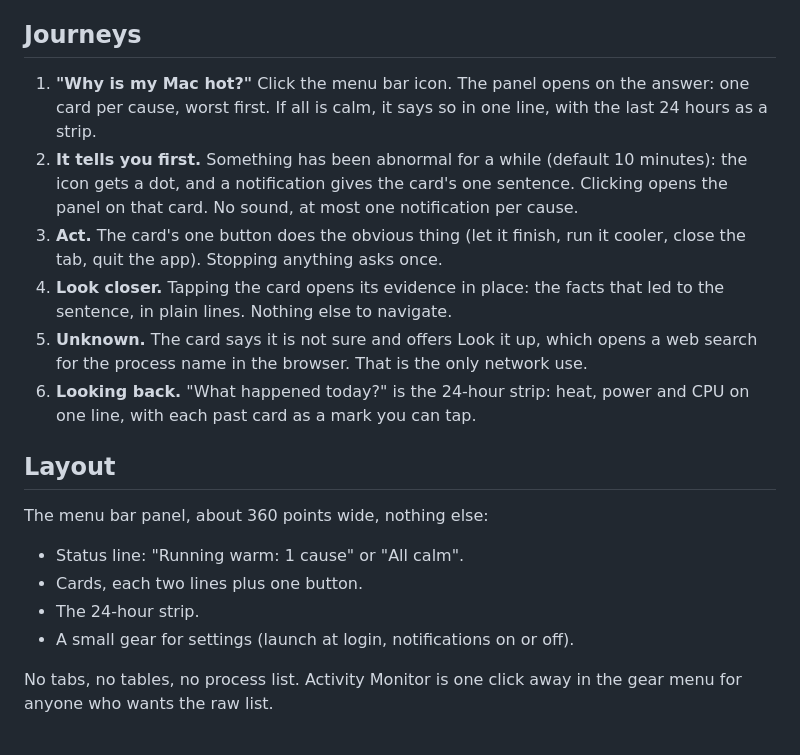
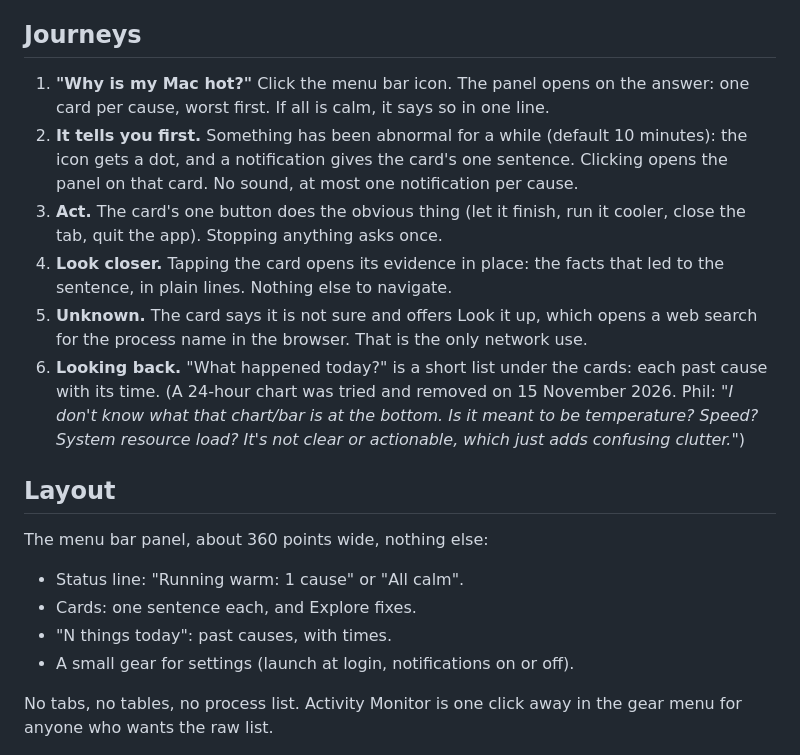
Before and after one commit to ThePhilDiamond/CoolHead, a Markdown page: DESIGN.md, the part around the change. Rendered like a GitHub page.

```diff
--- a/DESIGN.md
+++ b/DESIGN.md
@@ -4,20 +4,20 @@ Drafted 14 November 2026 for Phil's review, at his request: *"we also should pos
 
 ## Journeys
 
-1. **"Why is my Mac hot?"** Click the menu bar icon. The panel opens on the answer: one card per cause, worst first. If all is calm, it says so in one line, with the last 24 hours as a strip.
+1. **"Why is my Mac hot?"** Click the menu bar icon. The panel opens on the answer: one card per cause, worst first. If all is calm, it says so in one line.
 2. **It tells you first.** Something has been abnormal for a while (default 10 minutes): the icon gets a dot, and a notification gives the card's one sentence. Clicking opens the panel on that card. No sound, at most one notification per cause.
 3. **Act.** The card's one button does the obvious thing (let it finish, run it cooler, close the tab, quit the app). Stopping anything asks once.
 4. **Look closer.** Tapping the card opens its evidence in place: the facts that led to the sentence, in plain lines. Nothing else to navigate.
 5. **Unknown.** The card says it is not sure and offers Look it up, which opens a web search for the process name in the browser. That is the only network use.
-6. **Looking back.** "What happened today?" is the 24-hour strip: heat, power and CPU on one line, with each past card as a mark you can tap.
+6. **Looking back.** "What happened today?" is a short list under the cards: each past cause with its time. (A 24-hour chart was tried and removed on 15 November 2026. Phil: *"I don't know what that chart/bar is at the bottom. Is it meant to be temperature? Speed? System resource load? It's not clear or actionable, which just adds confusing clutter."*)
 
 ## Layout
 
 The menu bar panel, about 360 points wide, nothing else:
 
 - Status line: "Running warm: 1 cause" or "All calm".
-- Cards, each two lines plus one button.
-- The 24-hour strip.
+- Cards: one sentence each, and Explore fixes.
+- "N things today": past causes, with times.
 - A small gear for settings (launch at login, notifications on or off).
 
 No tabs, no tables, no process list. Activity Monitor is one click away in the gear menu for anyone who wants the raw list.
```
Also changed, not shown: README.md (+1 -1 lines), docs/images/logo-line-options.png (added), 2 other files.
